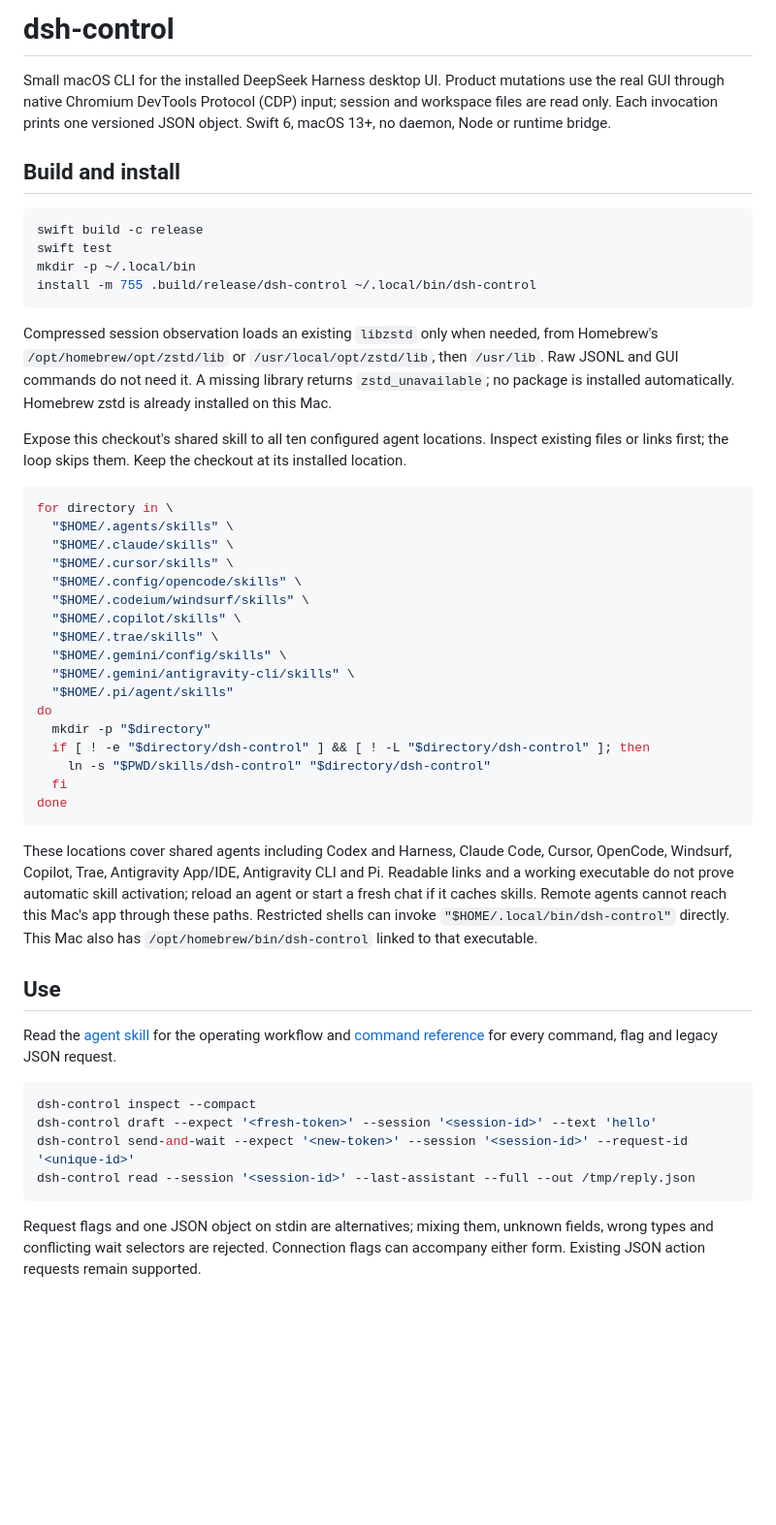
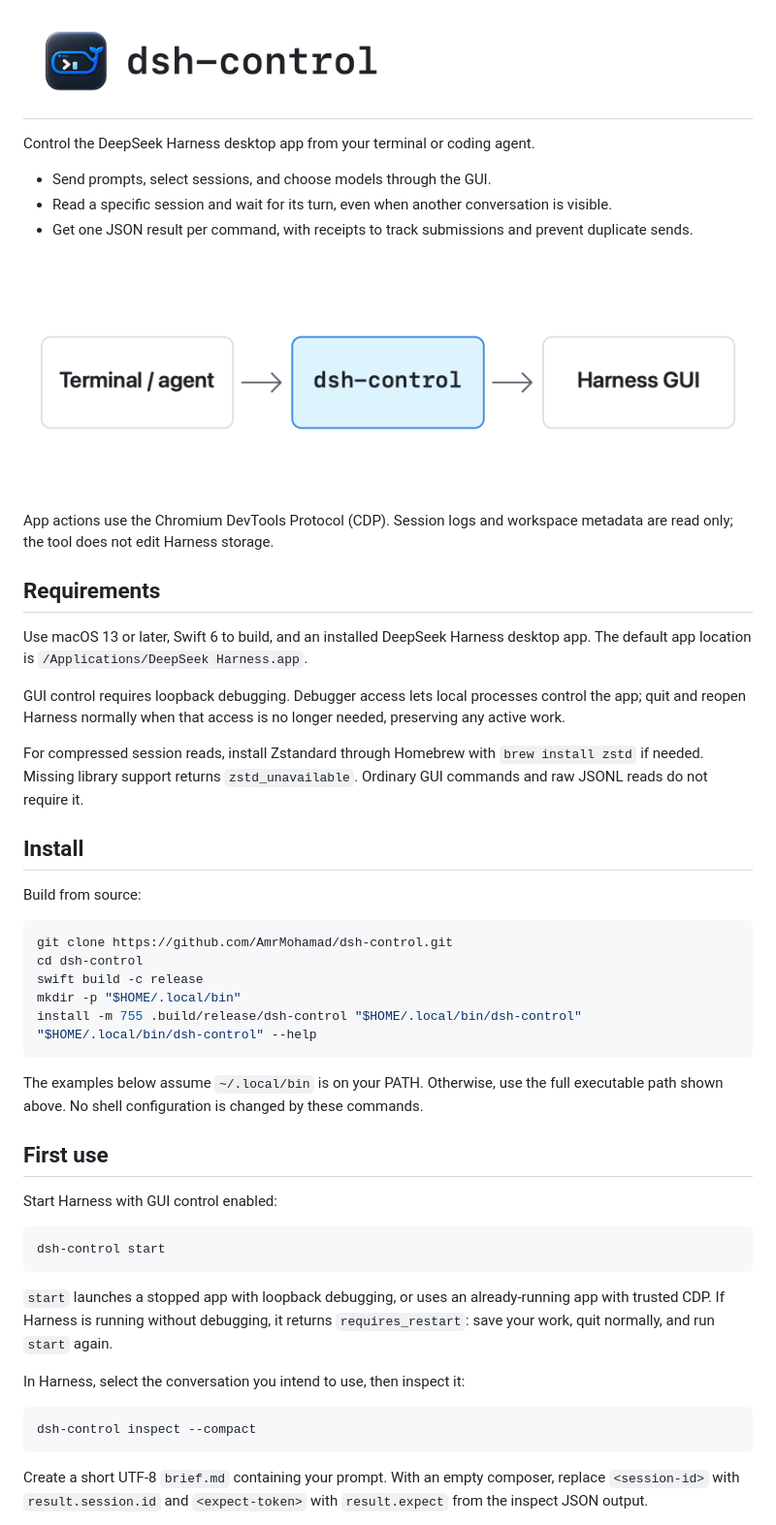
Before and after one commit to AmrMohamad/dsh-control, a Markdown page: README.md, the part around one of its changes. Shown at 97% size. GitHub-like rendering; pictures changed too: docs/images/wordmark-light.png (added), docs/images/workflow-light.png (added); blank space fills up the shorter version.

Commit message:
docs: simplify README and add logo and themed workflow images

````diff
--- a/README.md
+++ b/README.md
@@ -1,52 +1,63 @@
-# dsh-control
+<h1>
+<picture>
+  <source media="(prefers-color-scheme: dark)" srcset="docs/images/wordmark-dark.png">
+  <source media="(prefers-color-scheme: light)" srcset="docs/images/wordmark-light.png">
+  <img src="docs/images/wordmark-light.png" alt="dsh-control: a terminal window shaped into a whale" width="480">
+</picture>
+</h1>
 
-Small macOS CLI for the installed DeepSeek Harness desktop UI. Product mutations use the real GUI through native Chromium DevTools Protocol (CDP) input; session and workspace files are read only. Each invocation prints one versioned JSON object. Swift 6, macOS 13+, no daemon, Node or runtime bridge.
+Control the DeepSeek Harness desktop app from your terminal or coding agent.
 
-## Build and install
+- Send prompts, select sessions, and choose models through the GUI.
+- Read a specific session and wait for its turn, even when another conversation is visible.
+- Get one JSON result per command, with receipts to track submissions and prevent duplicate sends.
+
+<picture>
+  <source media="(prefers-color-scheme: dark)" srcset="docs/images/workflow-dark.png">
+  <source media="(prefers-color-scheme: light)" srcset="docs/images/workflow-light.png">
+  <img src="docs/images/workflow-light.png" alt="A terminal or coding agent calls dsh-control, which sends GUI actions to DeepSeek Harness" width="800">
+</picture>
+
+App actions use the Chromium DevTools Protocol (CDP). Session logs and workspace metadata are read only; the tool does not edit Harness storage.
+
+## Requirements
+
+Use macOS 13 or later, Swift 6 to build, and an installed DeepSeek Harness desktop app. The default app location is `/Applications/DeepSeek Harness.app`.
+
+GUI control requires loopback debugging. Debugger access lets local processes control the app; quit and reopen Harness normally when that access is no longer needed, preserving any active work.
+
+For compressed session reads, install Zstandard through Homebrew with `brew install zstd` if needed. Missing library support returns `zstd_unavailable`. Ordinary GUI commands and raw JSONL reads do not require it.
+
+## Install
+
+Build from source:
 
 ```sh
+git clone https://github.com/AmrMohamad/dsh-control.git
+cd dsh-control
 swift build -c release
-swift test
-mkdir -p ~/.local/bin
-install -m 755 .build/release/dsh-control ~/.local/bin/dsh-control
+mkdir -p "$HOME/.local/bin"
+install -m 755 .build/release/dsh-control "$HOME/.local/bin/dsh-control"
+"$HOME/.local/bin/dsh-control" --help
 ```
 
-Compressed session observation loads an existing `libzstd` only when needed, from Homebrew's `/opt/homebrew/opt/zstd/lib` or `/usr/local/opt/zstd/lib`, then `/usr/lib`. Raw JSONL and GUI commands do not need it. A missing library returns `zstd_unavailable`; no package is installed automatically. Homebrew zstd is already installed on this Mac.
+The examples below assume `~/.local/bin` is on your PATH. Otherwise, use the full executable path shown above. No shell configuration is changed by these commands.
 
-Expose this checkout's shared skill to all ten configured agent locations. Inspect existing files or links first; the loop skips them. Keep the checkout at its installed location.
+## First use
+
+Start Harness with GUI control enabled:
 
 ```sh
-for directory in \
-  "$HOME/.agents/skills" \
-  "$HOME/.claude/skills" \
-  "$HOME/.cursor/skills" \
-  "$HOME/.config/opencode/skills" \
-  "$HOME/.codeium/windsurf/skills" \
-  "$HOME/.copilot/skills" \
-  "$HOME/.trae/skills" \
-  "$HOME/.gemini/config/skills" \
-  "$HOME/.gemini/antigravity-cli/skills" \
-  "$HOME/.pi/agent/skills"
-do
-  mkdir -p "$directory"
-  if [ ! -e "$directory/dsh-control" ] && [ ! -L "$directory/dsh-control" ]; then
-    ln -s "$PWD/skills/dsh-control" "$directory/dsh-control"
-  fi
-done
+dsh-control start
 ```
 
-These locations cover shared agents including Codex and Harness, Claude Code, Cursor, OpenCode, Windsurf, Copilot, Trae, Antigravity App/IDE, Antigravity CLI and Pi. Readable links and a working executable do not prove automatic skill activation; reload an agent or start a fresh chat if it caches skills. Remote agents cannot reach this Mac's app through these paths. Restricted shells can invoke `"$HOME/.local/bin/dsh-control"` directly. This Mac also has `/opt/homebrew/bin/dsh-control` linked to that executable.
+`start` launches a stopped app with loopback debugging, or uses an already-running app with trusted CDP. If Harness is running without debugging, it returns `requires_restart`: save your work, quit normally, and run `start` again.
 
-## Use
-
-Read the [agent skill](skills/dsh-control/SKILL.md) for the operating workflow and [command reference](skills/dsh-control/references/commands.md) for every command, flag and legacy JSON request.
+In Harness, select the conversation you intend to use, then inspect it:
 
 ```sh
 dsh-control inspect --compact
-dsh-control draft --expect '<fresh-token>' --session '<session-id>' --text 'hello'
-dsh-control send-and-wait --expect '<new-token>' --session '<session-id>' --request-id '<unique-id>'
-dsh-control read --session '<session-id>' --last-assistant --full --out /tmp/reply.json
 ```
 
-Request flags and one JSON object on stdin are alternatives; mixing them, unknown fields, wrong types and conflicting wait selectors are rejected. Connection flags can accompany either form. Existing JSON action requests remain supported.
+Create a short UTF-8 `brief.md` containing your prompt. With an empty composer, replace `<session-id>` with `result.session.id` and `<expect-token>` with `result.expect` from the inspect JSON output.
 
````
Also changed, not shown: other parts of README.md (+34 -29 lines), docs/images/logo.png (added), docs/images/wordmark-dark.png (added), docs/images/workflow-dark.png (added), 1 other file.
